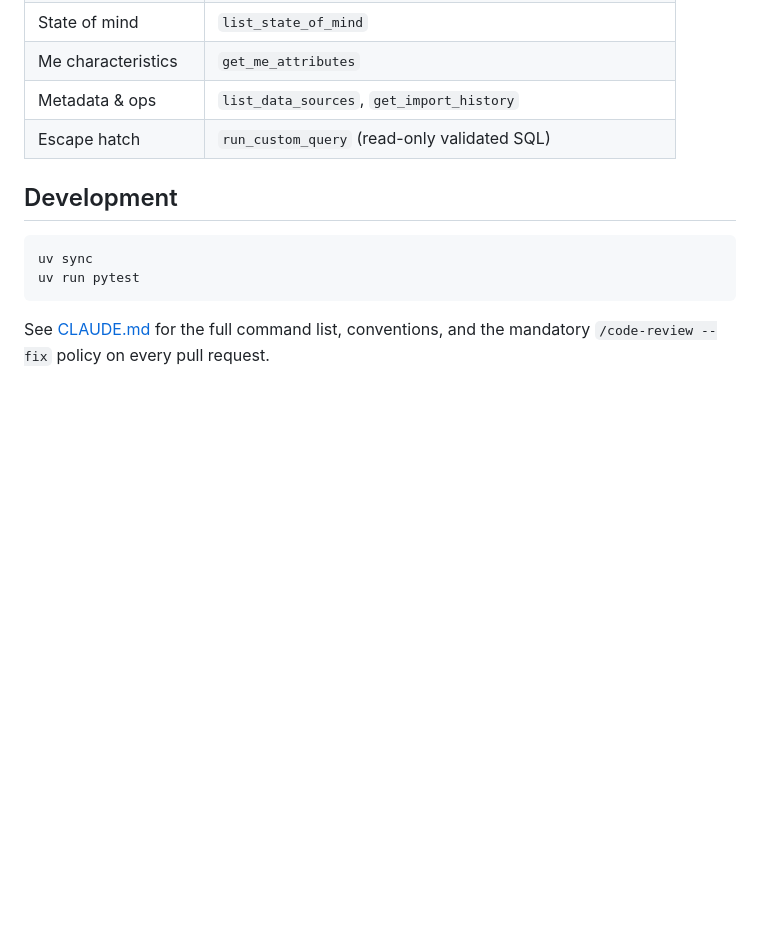
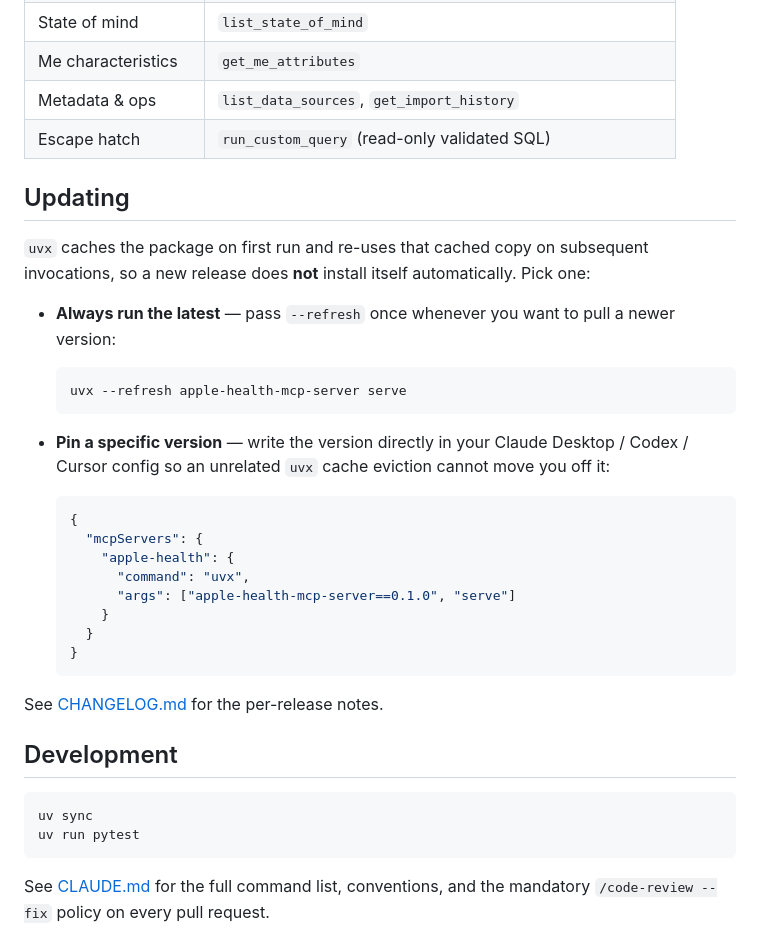
Before and after one commit to rinoshiyo/apple-health-mcp-server, a Markdown page: README.md, the part around the change. GitHub-like rendering; blank space fills up the shorter version.

````diff
--- a/README.md
+++ b/README.md
@@ -99,6 +99,36 @@ Override with `--db /custom/path/health.duckdb` on either subcommand.
 | Metadata & ops | `list_data_sources`, `get_import_history` |
 | Escape hatch | `run_custom_query` (read-only validated SQL) |
 
+## Updating
+
+`uvx` caches the package on first run and re-uses that cached copy on
+subsequent invocations, so a new release does **not** install itself
+automatically. Pick one:
+
+- **Always run the latest** — pass `--refresh` once whenever you want
+  to pull a newer version:
+
+  ```bash
+  uvx --refresh apple-health-mcp-server serve
+  ```
+
+- **Pin a specific version** — write the version directly in your
+  Claude Desktop / Codex / Cursor config so an unrelated `uvx` cache
+  eviction cannot move you off it:
+
+  ```jsonc
+  {
+    "mcpServers": {
+      "apple-health": {
+        "command": "uvx",
+        "args": ["apple-health-mcp-server==0.1.0", "serve"]
+      }
+    }
+  }
+  ```
+
+See [CHANGELOG.md](./CHANGELOG.md) for the per-release notes.
+
 ## Development
 
 ```bash
````
Also changed, not shown: CHANGELOG.md (+6 -0 lines), README.ja.md (+30 -0 lines).
